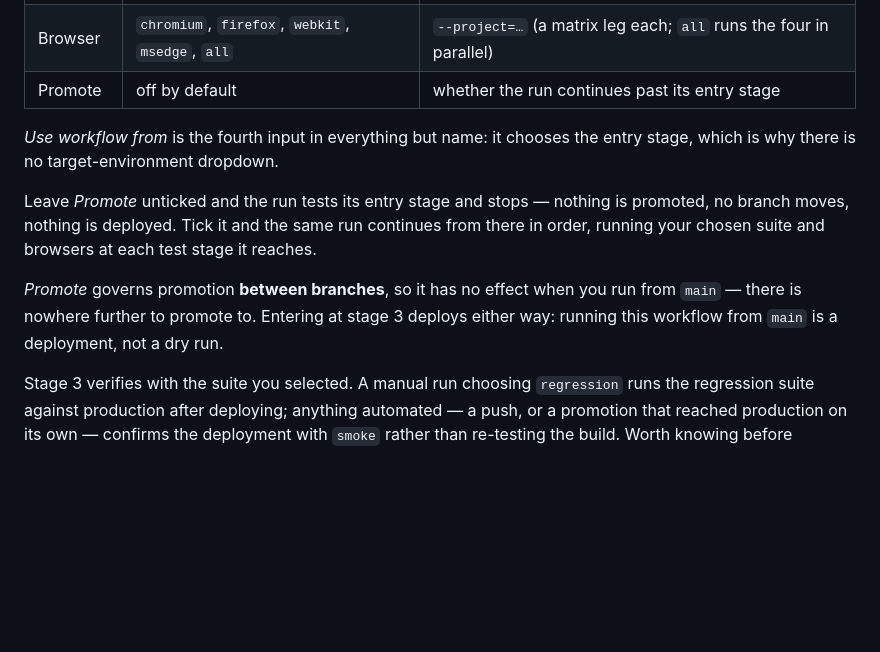
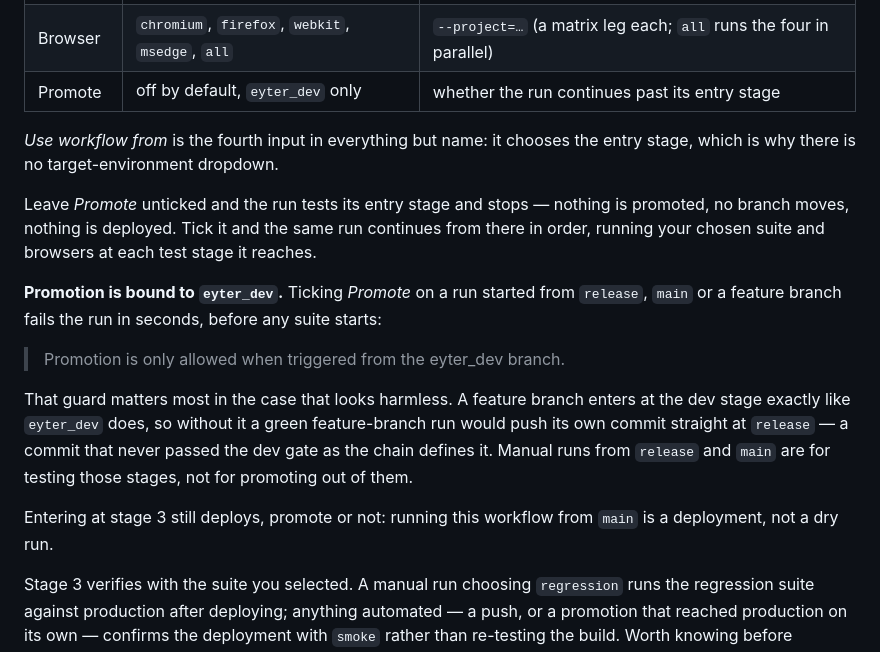
Before and after one commit to Eyter-Higuera/qa-assessment, a Markdown page: README.md, the part around the change. GitHub-like rendering; blank space fills up the shorter version.

Commit message:
Document that promotion is bound to eyter_dev
Follows 1e6a920, which added the guard but left the README describing promote as
though any branch could use it.

Co-Authored-By: Claude Opus 5 (1M context) <noreply@anthropic.com>

```diff
--- a/README.md
+++ b/README.md
@@ -165,7 +165,7 @@ protection refuses pushes from that token; the promote jobs prefer it when prese
 |---|---|---|
 | Test suite | `smoke`, `regression` | `-Dtest=SmokeTest` or `-Dtest=BookStoreApiTest`, `--grep @smoke` |
 | Browser | `chromium`, `firefox`, `webkit`, `msedge`, `all` | `--project=…` (a matrix leg each; `all` runs the four in parallel) |
-| Promote | off by default | whether the run continues past its entry stage |
+| Promote | off by default, `eyter_dev` only | whether the run continues past its entry stage |
 
 *Use workflow from* is the fourth input in everything but name: it chooses the entry
 stage, which is why there is no target-environment dropdown.
@@ -175,9 +175,20 @@ promoted, no branch moves, nothing is deployed. Tick it and the same run continu
 from there in order, running your chosen suite and browsers at each test stage it
 reaches.
 
-*Promote* governs promotion **between branches**, so it has no effect when you run
-from `main` — there is nowhere further to promote to. Entering at stage 3 deploys
-either way: running this workflow from `main` is a deployment, not a dry run.
+**Promotion is bound to `eyter_dev`.** Ticking *Promote* on a run started from
+`release`, `main` or a feature branch fails the run in seconds, before any suite
+starts:
+
+> Promotion is only allowed when triggered from the eyter_dev branch.
+
+That guard matters most in the case that looks harmless. A feature branch enters at
+the dev stage exactly like `eyter_dev` does, so without it a green feature-branch
+run would push its own commit straight at `release` — a commit that never passed the
+dev gate as the chain defines it. Manual runs from `release` and `main` are for
+testing those stages, not for promoting out of them.
+
+Entering at stage 3 still deploys, promote or not: running this workflow from `main`
+is a deployment, not a dry run.
 
 Stage 3 verifies with the suite you selected. A manual run choosing `regression`
 runs the regression suite against production after deploying; anything automated —
```
